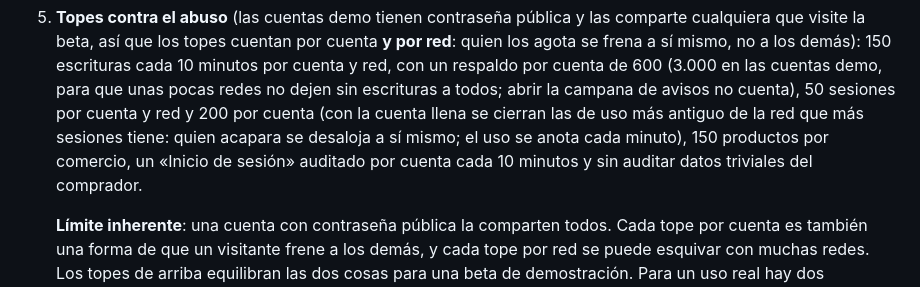
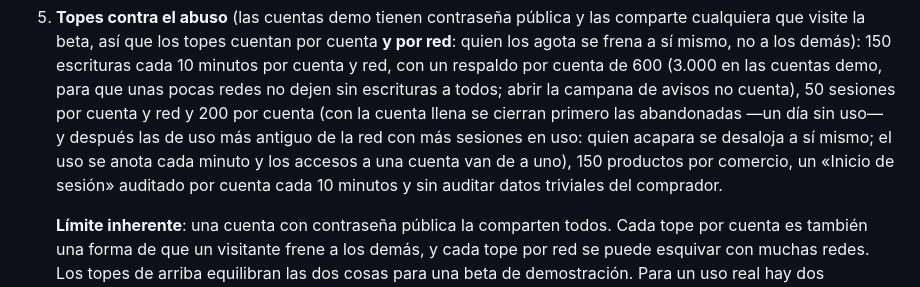
Before and after one commit to rengifojjrr/Marketplace, a Markdown page: docs/BACKEND.md, the part around the change. Rendered like a GitHub page.

Commit message:
Documenta el desalojo de sesiones de la migración 8
Co-Authored-By: Claude Opus 5.5 <noreply@anthropic.com>
Claude-Session: https://claude.ai/code/session_01MebnBmAcYj7xFmHF28zosm

```diff
--- a/docs/BACKEND.md
+++ b/docs/BACKEND.md
@@ -164,11 +164,11 @@ tools/verificar-beta.js                recorridos completos en navegador
    cuenta de 600 (3.000 en las cuentas demo, para que unas pocas redes no
    dejen sin escrituras a todos; abrir la campana de avisos no cuenta), 50
    sesiones por cuenta y red y 200 por cuenta (con la cuenta llena se cierran
-   las de uso más antiguo de la red que más sesiones tiene: quien acapara se
-   desaloja a sí mismo; el uso se anota cada minuto), 150 productos por
-   comercio, un «Inicio de
-   sesión» auditado por cuenta cada 10 minutos y sin auditar datos triviales
-   del comprador.
+   primero las abandonadas —un día sin uso— y después las de uso más antiguo
+   de la red con más sesiones en uso: quien acapara se desaloja a sí mismo;
+   el uso se anota cada minuto y los accesos a una cuenta van de a uno), 150
+   productos por comercio, un «Inicio de sesión» auditado por cuenta cada 10
+   minutos y sin auditar datos triviales del comprador.
 
    **Límite inherente**: una cuenta con contraseña pública la comparten
    todos. Cada tope por cuenta es también una forma de que un visitante
```
